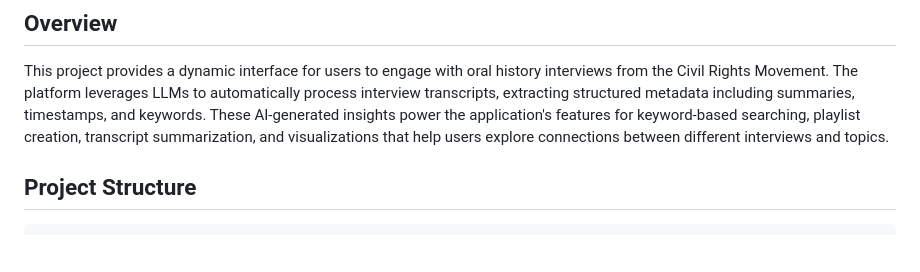
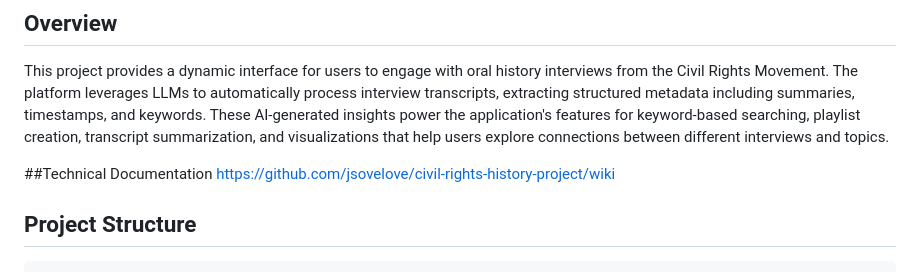
Before and after one commit to jsovelove/civil-rights-history-project, a Markdown page: README.md, the part around the change. GitHub-like rendering; blank space fills up the shorter version.

```diff
--- a/README.md
+++ b/README.md
@@ -5,6 +5,9 @@ A React-based web application powered by Large Language Models (LLMs) for analyz
 ## Overview
 
 This project provides a dynamic interface for users to engage with oral history interviews from the Civil Rights Movement. The platform leverages LLMs to automatically process interview transcripts, extracting structured metadata including summaries, timestamps, and keywords. These AI-generated insights power the application's features for keyword-based searching, playlist creation, transcript summarization, and visualizations that help users explore connections between different interviews and topics.
+
+##Technical Documentation
+https://github.com/jsovelove/civil-rights-history-project/wiki
 
 ## Project Structure
 
```
